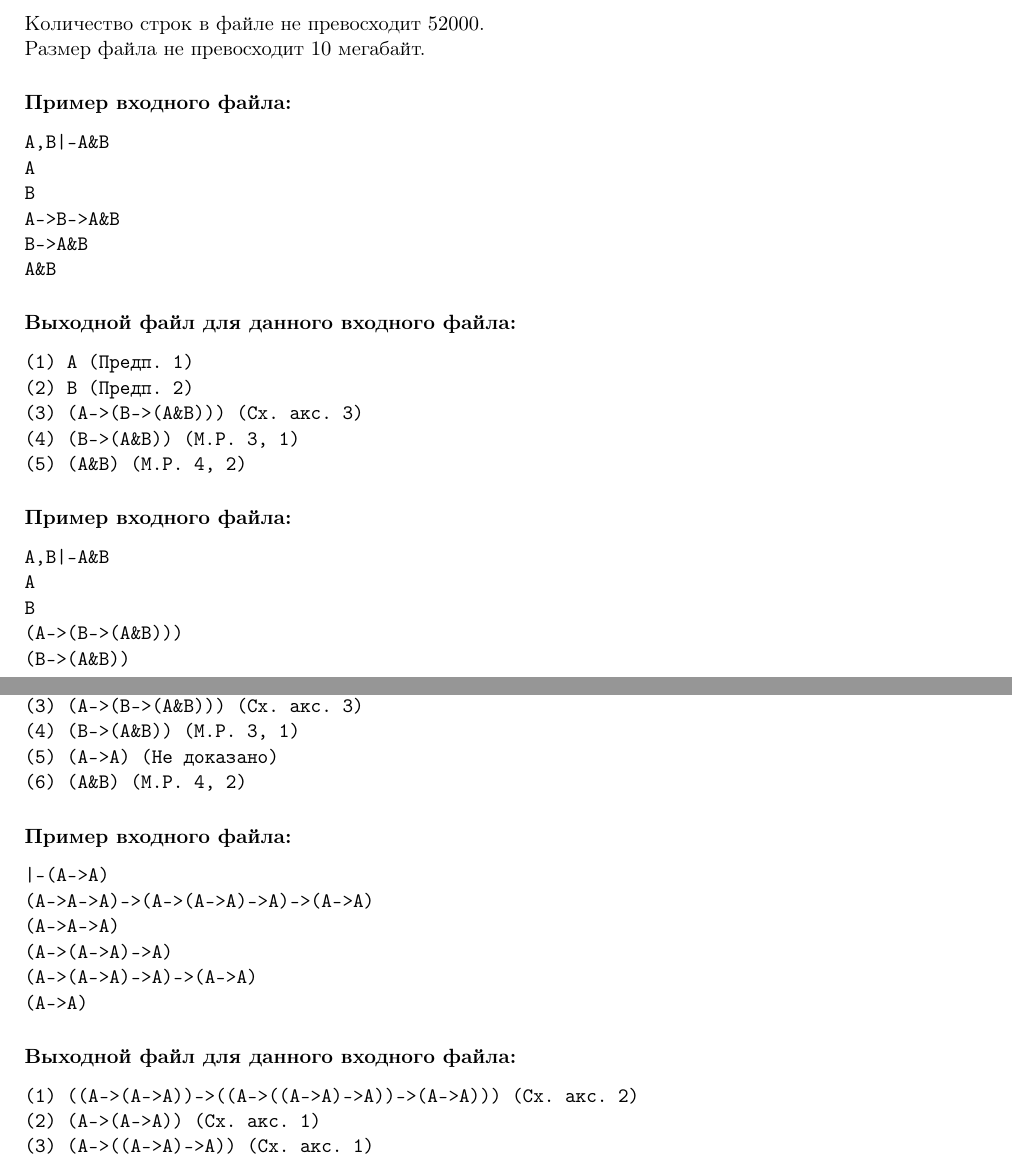
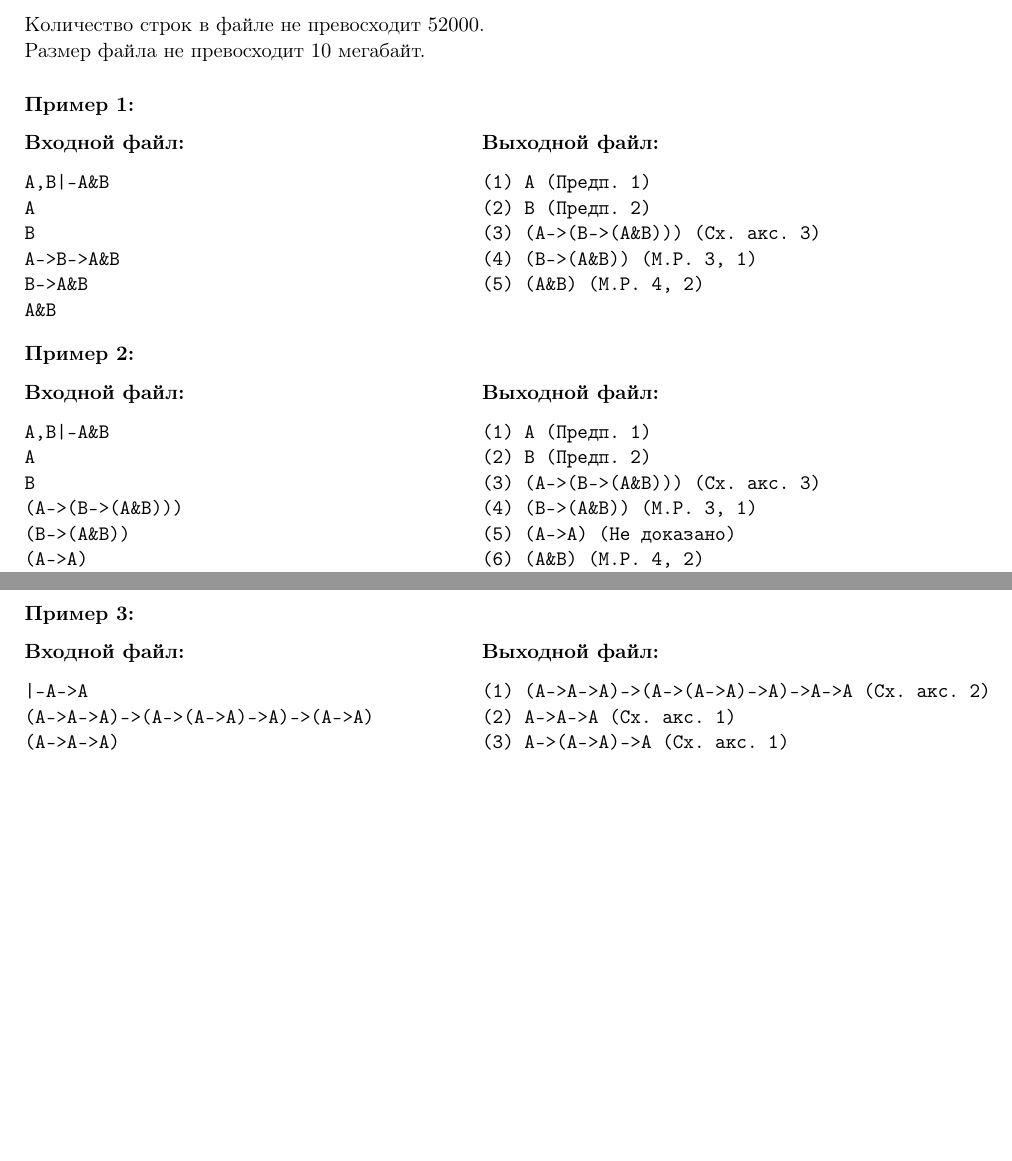
Before and after one commit to shd/logic2018, a LaTeX document (hw-practice.tex): two parts of pages 2 and 3 of 3, joined at a grey line, cut so that both start at the same text, the shorter picture padded with empty space. Compiled offline with pdfLaTeX.

Commit message:
prettify samples

```diff
--- a/hw-practice.tex
+++ b/hw-practice.tex
@@ -109,8 +109,9 @@ $\delta_i$ и $\delta_j$, где $\delta_j \equiv \delta_i\rightarrow\delta_n$
 \newline
 Размер файла не превосходит $10$ мегабайт.
 
-
-\subsubsection*{Пример входного файла:}
+\subsubsection*{Пример 1:}
+\begin{minipage}[t]{.5\textwidth}
+\subsubsection*{Входной файл:}
 \begin{verbatim}
 A,B|-A&B
 A
@@ -119,8 +120,9 @@ A->B->A&B
 B->A&B
 A&B
 \end{verbatim}
-
-\subsubsection*{Выходной файл для данного входного файла:}
+\end{minipage}
+\begin{minipage}[t]{.5\textwidth}
+\subsubsection*{Выходной файл:}
 \begin{verbatim}
 (1) A (Предп. 1)
 (2) B (Предп. 2)
@@ -128,8 +130,11 @@ A&B
 (4) (B->(A&B)) (M.P. 3, 1)
 (5) (A&B) (M.P. 4, 2)
 \end{verbatim}
+\end{minipage}
 
-\subsubsection*{Пример входного файла:}
+\subsubsection*{Пример 2:}
+\begin{minipage}[t]{.5\textwidth}
+\subsubsection*{Входной файл:}
 \begin{verbatim}
 A,B|-A&B
 A
@@ -139,8 +144,9 @@ B
 (A->A)
 (A&B)
 \end{verbatim}
-
-\subsubsection*{Выходной файл для данного входного файла:}
+\end{minipage}
+\begin{minipage}[t]{.5\textwidth}
+\subsubsection*{Выходной файл:}
 \begin{verbatim}
 (1) A (Предп. 1)
 (2) B (Предп. 2)
@@ -149,25 +155,30 @@ B
 (5) (A->A) (Не доказано)
 (6) (A&B) (M.P. 4, 2)
 \end{verbatim}
+\end{minipage}
 
-\subsubsection*{Пример входного файла:}
+\subsubsection*{Пример 3:}
+\begin{minipage}[t]{.5\textwidth}
+\subsubsection*{Входной файл:}
 \begin{verbatim}
-|-(A->A)
+|-A->A
 (A->A->A)->(A->(A->A)->A)->(A->A)
 (A->A->A)
 (A->(A->A)->A)
 (A->(A->A)->A)->(A->A)
-(A->A)
+A->A
 \end{verbatim}
-
-\subsubsection*{Выходной файл для данного входного файла:}
+\end{minipage}
+\begin{minipage}[t]{.5\textwidth}
+\subsubsection*{Выходной файл:}
 \begin{verbatim}
-(1) ((A->(A->A))->((A->((A->A)->A))->(A->A))) (Сх. акс. 2)
-(2) (A->(A->A)) (Сх. акс. 1)
-(3) (A->((A->A)->A)) (Сх. акс. 1)
-(4) ((A->((A->A)->A))->(A->A)) (M.P. 1, 2)
-(5) (A->A) (M.P. 4, 3)
+(1) (A->A->A)->(A->(A->A)->A)->A->A (Сх. акс. 2)
+(2) A->A->A (Сх. акс. 1)
+(3) A->(A->A)->A (Сх. акс. 1)
+(4) (A->(A->A)->A)->A->A (M.P. 1, 2)
+(5) A->A (M.P. 4, 3)
 \end{verbatim}
+\end{minipage}
 
 
 
```
